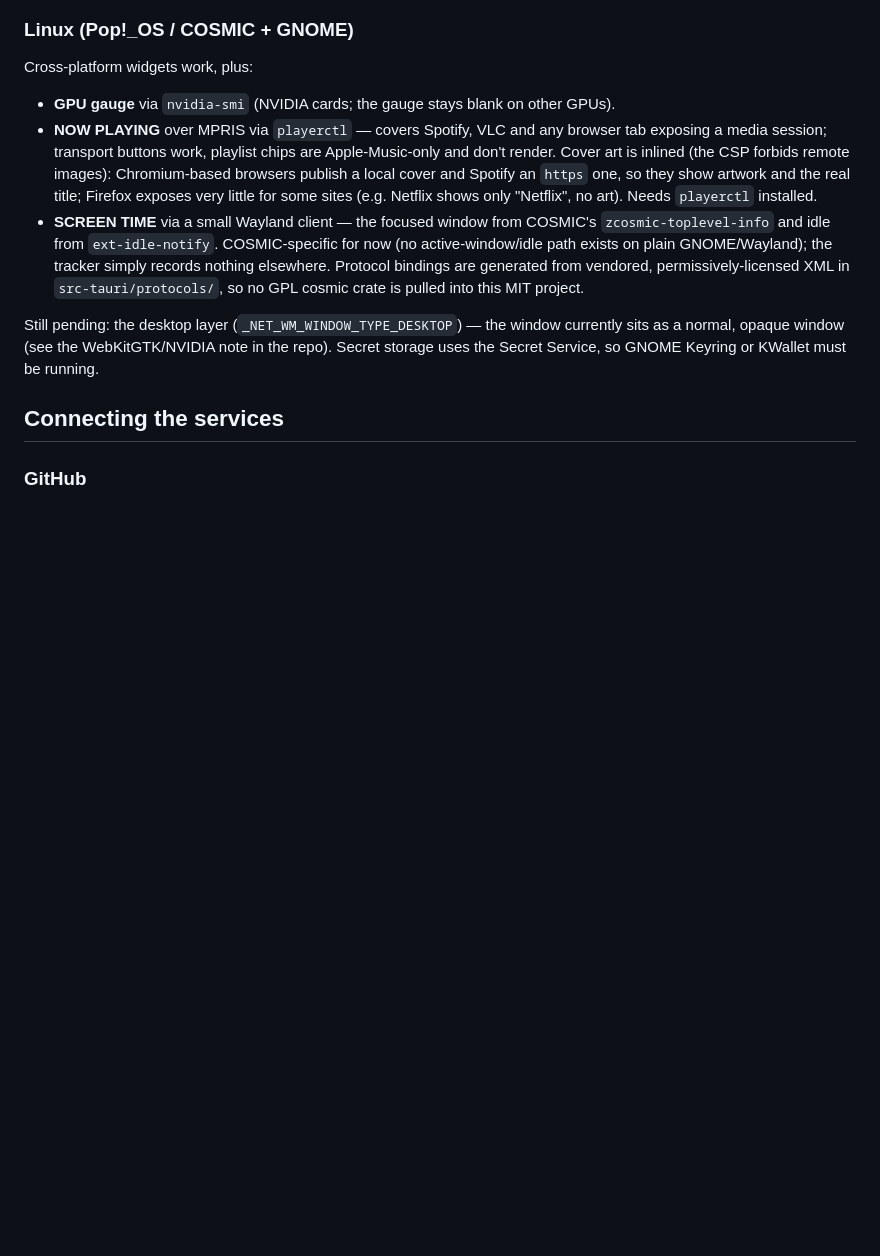
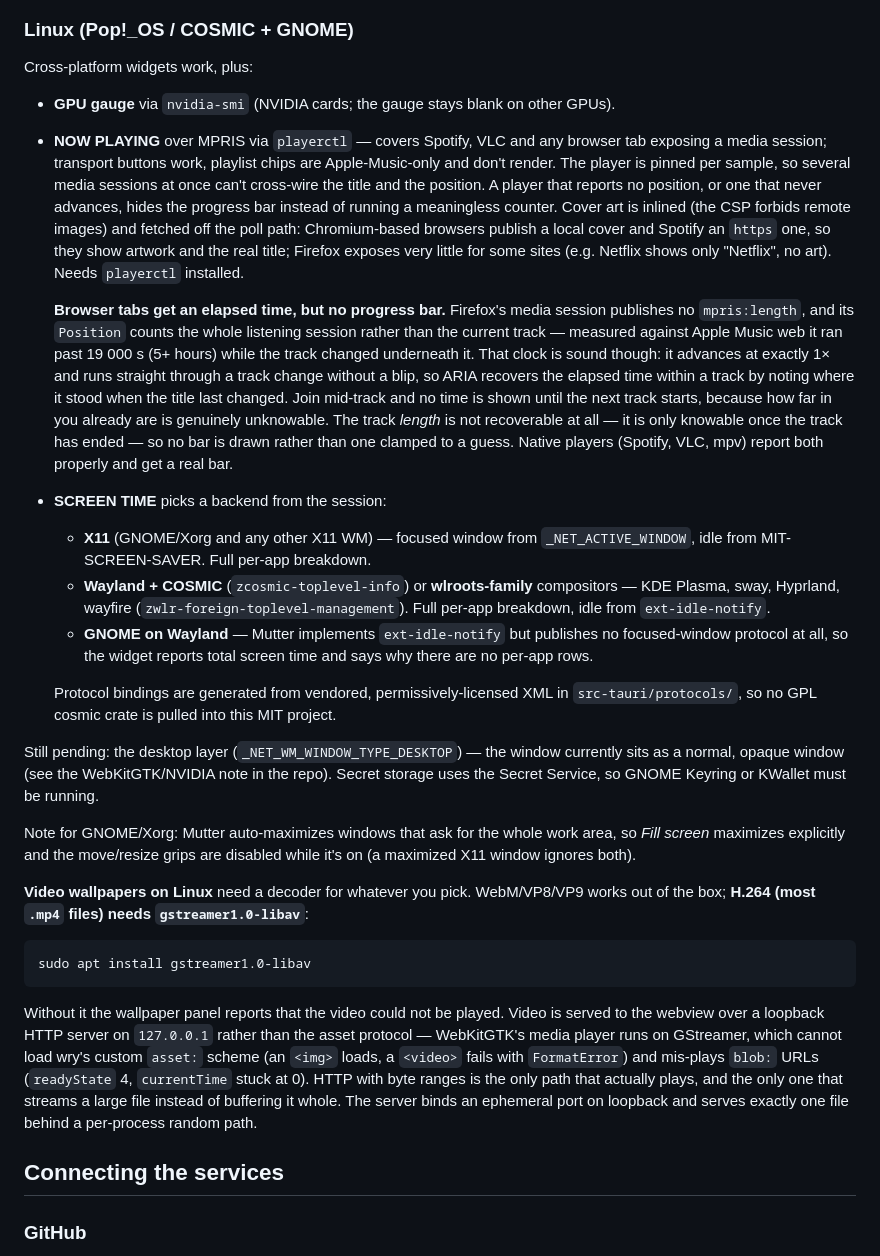
Before and after one commit to Tern04/ARIA, a Markdown page: README.md, the part around one of its changes. GitHub-like rendering; blank space fills up the shorter version.

````diff
--- a/README.md
+++ b/README.md
@@ -75,10 +93,27 @@ If something misbehaves, it will be one of these — issues welcome.
 Cross-platform widgets work, plus:
 
 - **GPU gauge** via `nvidia-smi` (NVIDIA cards; the gauge stays blank on other GPUs).
-- **NOW PLAYING** over MPRIS via `playerctl` — covers Spotify, VLC and any browser tab exposing a media session; transport buttons work, playlist chips are Apple-Music-only and don't render. Cover art is inlined (the CSP forbids remote images): Chromium-based browsers publish a local cover and Spotify an `https` one, so they show artwork and the real title; Firefox exposes very little for some sites (e.g. Netflix shows only "Netflix", no art). Needs `playerctl` installed.
-- **SCREEN TIME** via a small Wayland client — the focused window from COSMIC's `zcosmic-toplevel-info` and idle from `ext-idle-notify`. COSMIC-specific for now (no active-window/idle path exists on plain GNOME/Wayland); the tracker simply records nothing elsewhere. Protocol bindings are generated from vendored, permissively-licensed XML in `src-tauri/protocols/`, so no GPL cosmic crate is pulled into this MIT project.
+- **NOW PLAYING** over MPRIS via `playerctl` — covers Spotify, VLC and any browser tab exposing a media session; transport buttons work, playlist chips are Apple-Music-only and don't render. The player is pinned per sample, so several media sessions at once can't cross-wire the title and the position. A player that reports no position, or one that never advances, hides the progress bar instead of running a meaningless counter. Cover art is inlined (the CSP forbids remote images) and fetched off the poll path: Chromium-based browsers publish a local cover and Spotify an `https` one, so they show artwork and the real title; Firefox exposes very little for some sites (e.g. Netflix shows only "Netflix", no art). Needs `playerctl` installed.
+
+  **Browser tabs get an elapsed time, but no progress bar.** Firefox's media session publishes no `mpris:length`, and its `Position` counts the whole listening session rather than the current track — measured against Apple Music web it ran past 19 000 s (5+ hours) while the track changed underneath it. That clock is sound though: it advances at exactly 1× and runs straight through a track change without a blip, so ARIA recovers the elapsed time within a track by noting where it stood when the title last changed. Join mid-track and no time is shown until the next track starts, because how far in you already are is genuinely unknowable. The track *length* is not recoverable at all — it is only knowable once the track has ended — so no bar is drawn rather than one clamped to a guess. Native players (Spotify, VLC, mpv) report both properly and get a real bar.
+- **SCREEN TIME** picks a backend from the session:
+  - **X11** (GNOME/Xorg and any other X11 WM) — focused window from `_NET_ACTIVE_WINDOW`, idle from MIT-SCREEN-SAVER. Full per-app breakdown.
+  - **Wayland + COSMIC** (`zcosmic-toplevel-info`) or **wlroots-family** compositors — KDE Plasma, sway, Hyprland, wayfire (`zwlr-foreign-toplevel-management`). Full per-app breakdown, idle from `ext-idle-notify`.
+  - **GNOME on Wayland** — Mutter implements `ext-idle-notify` but publishes no focused-window protocol at all, so the widget reports total screen time and says why there are no per-app rows.
+
+  Protocol bindings are generated from vendored, permissively-licensed XML in `src-tauri/protocols/`, so no GPL cosmic crate is pulled into this MIT project.
 
 Still pending: the desktop layer (`_NET_WM_WINDOW_TYPE_DESKTOP`) — the window currently sits as a normal, opaque window (see the WebKitGTK/NVIDIA note in the repo). Secret storage uses the Secret Service, so GNOME Keyring or KWallet must be running.
+
+Note for GNOME/Xorg: Mutter auto-maximizes windows that ask for the whole work area, so *Fill screen* maximizes explicitly and the move/resize grips are disabled while it's on (a maximized X11 window ignores both).
+
+**Video wallpapers on Linux** need a decoder for whatever you pick. WebM/VP8/VP9 works out of the box; **H.264 (most `.mp4` files) needs `gstreamer1.0-libav`**:
+
+```sh
+sudo apt install gstreamer1.0-libav
+```
+
+Without it the wallpaper panel reports that the video could not be played. Video is served to the webview over a loopback HTTP server on `127.0.0.1` rather than the asset protocol — WebKitGTK's media player runs on GStreamer, which cannot load wry's custom `asset:` scheme (an `<img>` loads, a `<video>` fails with `FormatError`) and mis-plays `blob:` URLs (`readyState` 4, `currentTime` stuck at 0). HTTP with byte ranges is the only path that actually plays, and the only one that streams a large file instead of buffering it whole. The server binds an ephemeral port on loopback and serves exactly one file behind a per-process random path.
 
 ## Connecting the services
 
````
Also changed, not shown: other parts of README.md (+21 -3 lines).
